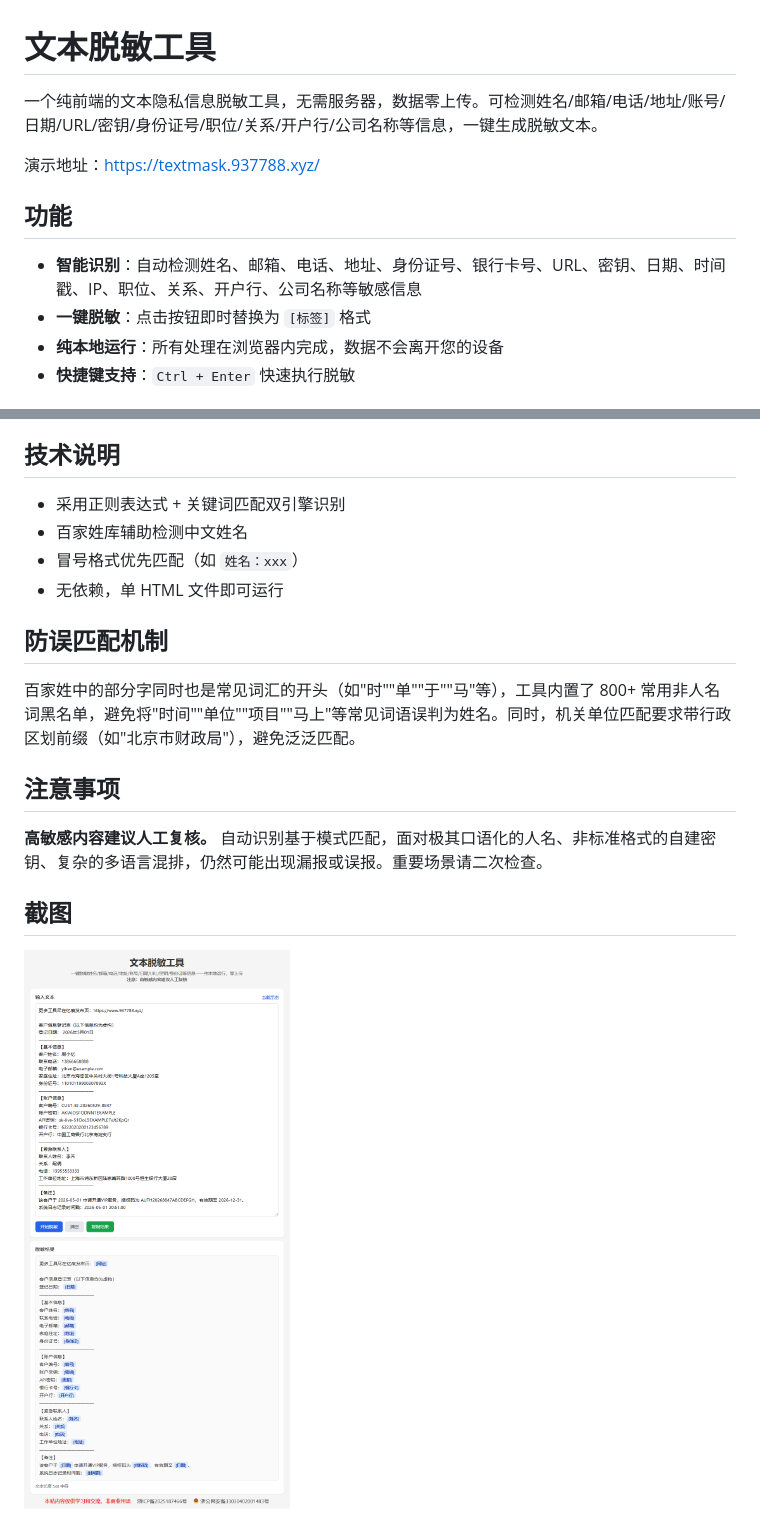
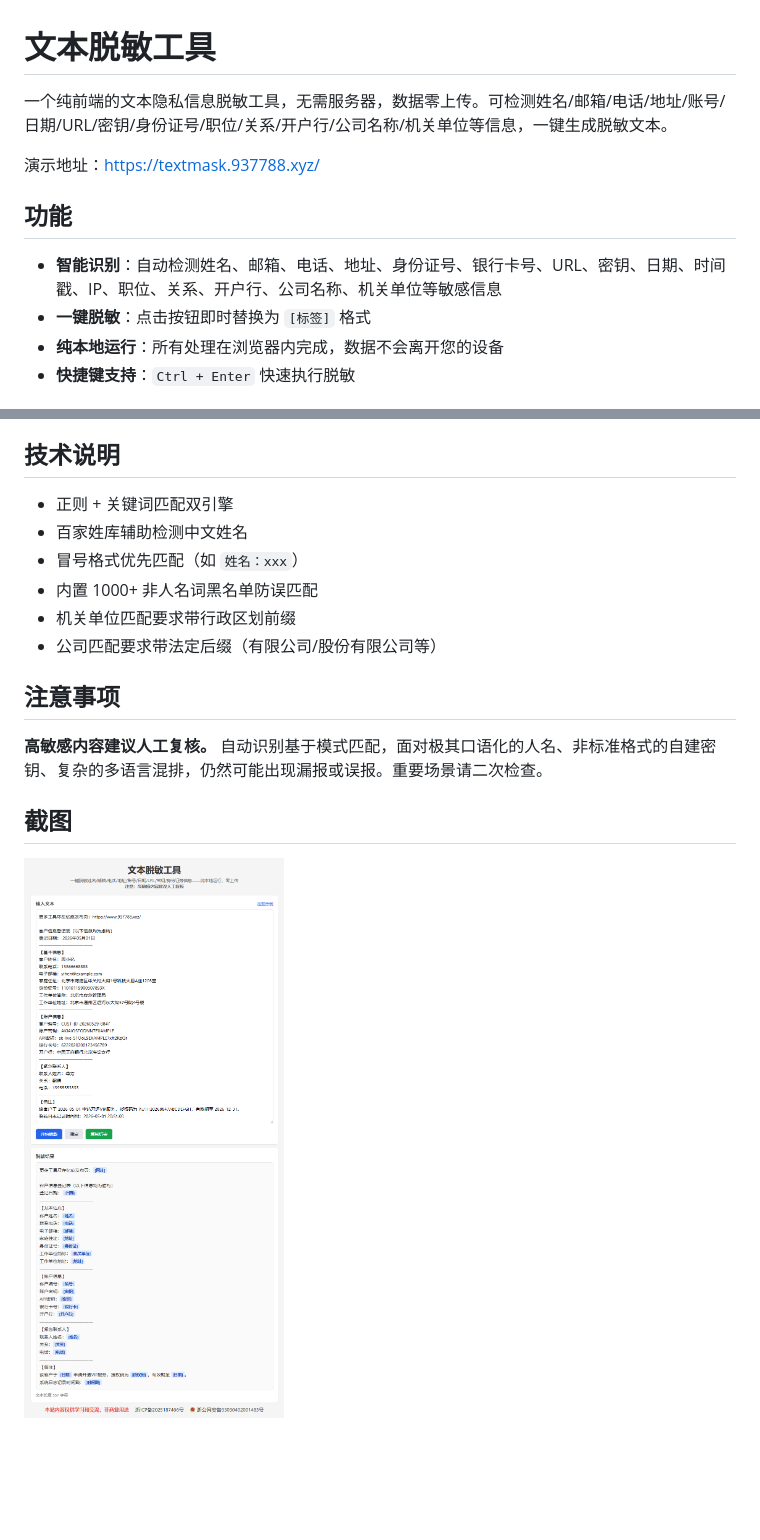
Before and after one commit to a937750307/text-mask, a Markdown page: README.md, 2 parts joined by grey strips. Rendered like a GitHub page; pictures changed too: 截图.png; blank space fills up the shorter version.

```diff
--- a/README.md
+++ b/README.md
@@ -1,12 +1,12 @@
 # 文本脱敏工具
 
-一个纯前端的文本隐私信息脱敏工具，无需服务器，数据零上传。可检测姓名/邮箱/电话/地址/账号/日期/URL/密钥/身份证号/职位/关系/开户行/公司名称等信息，一键生成脱敏文本。
+一个纯前端的文本隐私信息脱敏工具，无需服务器，数据零上传。可检测姓名/邮箱/电话/地址/账号/日期/URL/密钥/身份证号/职位/关系/开户行/公司名称/机关单位等信息，一键生成脱敏文本。
 
 演示地址：https://textmask.937788.xyz/
 
 ## 功能
 
-- **智能识别**：自动检测姓名、邮箱、电话、地址、身份证号、银行卡号、URL、密钥、日期、时间戳、IP、职位、关系、开户行、公司名称等敏感信息
+- **智能识别**：自动检测姓名、邮箱、电话、地址、身份证号、银行卡号、URL、密钥、日期、时间戳、IP、职位、关系、开户行、公司名称、机关单位等敏感信息
 - **一键脱敏**：点击按钮即时替换为 `[标签]` 格式
 - **纯本地运行**：所有处理在浏览器内完成，数据不会离开您的设备
 - **快捷键支持**：`Ctrl + Enter` 快速执行脱敏
@@ -30,14 +30,12 @@
 
 ## 技术说明
 
-- 采用正则表达式 + 关键词匹配双引擎识别
+- 正则 + 关键词匹配双引擎
 - 百家姓库辅助检测中文姓名
 - 冒号格式优先匹配（如 `姓名：xxx`）
-- 无依赖，单 HTML 文件即可运行
-
-## 防误匹配机制
-
-百家姓中的部分字同时也是常见词汇的开头（如"时""单""于""马"等），工具内置了 800+ 常用非人名词黑名单，避免将"时间""单位""项目""马上"等常见词语误判为姓名。同时，机关单位匹配要求带行政区划前缀（如"北京市财政局"），避免泛泛匹配。
+- 内置 1000+ 非人名词黑名单防误匹配
+- 机关单位匹配要求带行政区划前缀
+- 公司匹配要求带法定后缀（有限公司/股份有限公司等）
 
 ## 注意事项
 
```
Also changed, not shown: 1 other file.
